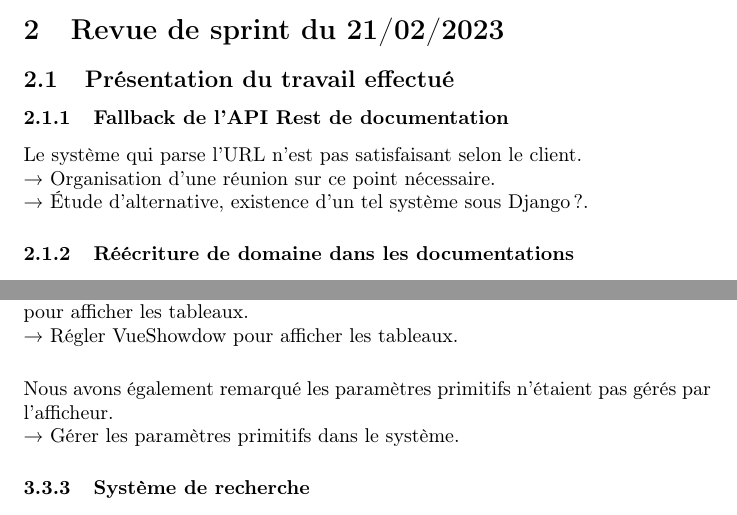
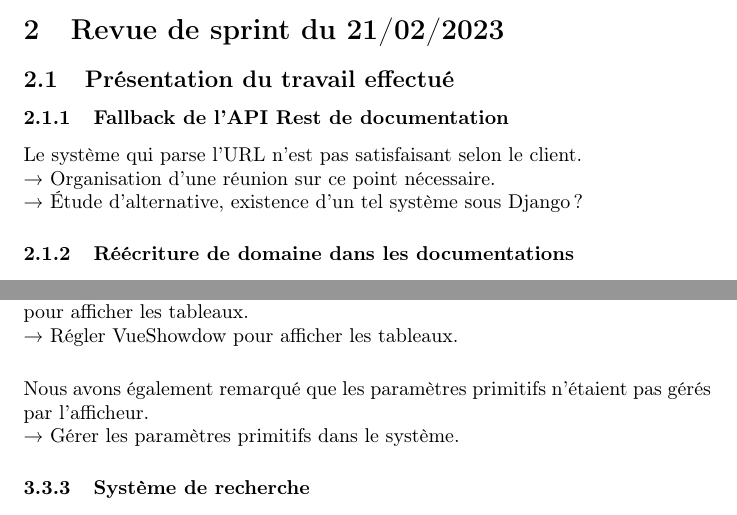
Before and after one commit to Szyckaa/UE-PROJET-DOCS-GESTION, a LaTeX document (plan_management_projet/documents/Registre_des_rapports_de_réunion.tex): two parts of pages 3 and 6 of 7, joined at a grey line, cut so that both start at the same text. Compiled offline with pdfLaTeX.

Commit message:
Correction des remarques de Théo.

```diff
--- a/plan_management_projet/documents/Registre_des_rapports_de_réunion.tex
+++ b/plan_management_projet/documents/Registre_des_rapports_de_réunion.tex
@@ -36,7 +36,7 @@
 
          → Organisation d’une réunion sur ce point nécessaire.
 
-         → Étude d’alternative, existence d’un tel système sous Django ?.
+         → Étude d’alternative, existence d’un tel système sous Django ?
      \end{subsubsection}
 
      \begin{subsubsection}{Réécriture de domaine dans les documentations}
@@ -148,7 +148,7 @@
 
          → Régler VueShowdow pour afficher les tableaux.
          \\[5mm]
-         Nous avons également remarqué les paramètres primitifs n’étaient pas gérés par l’afficheur.
+         Nous avons également remarqué que les paramètres primitifs n’étaient pas gérés par l’afficheur.
 
          → Gérer les paramètres primitifs dans le système.
      \end{subsubsection}
```
Also changed, not shown: plan_management_projet/documents/Registre_des_faits_marquants.tex (+1 -1 lines), plan_management_projet/documents/Registre_des_faits_marquants.pdf, plan_management_projet/documents/Registre_des_rapports_de_réunion.pdf.
